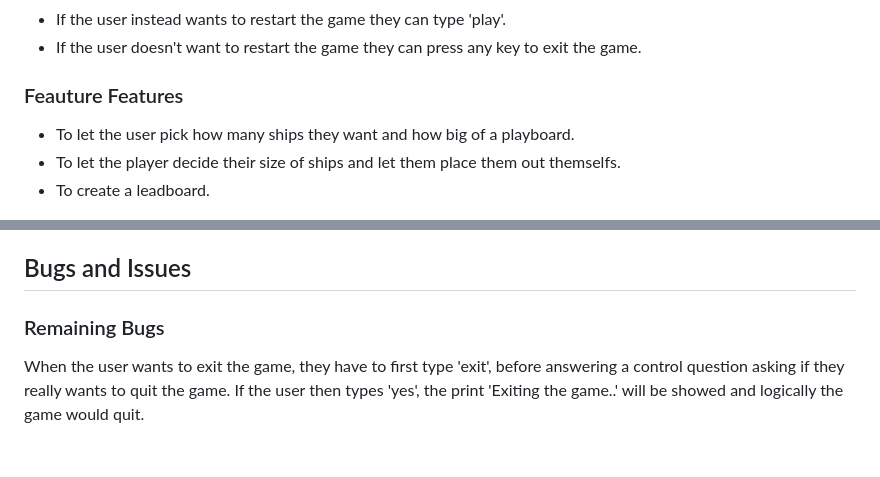
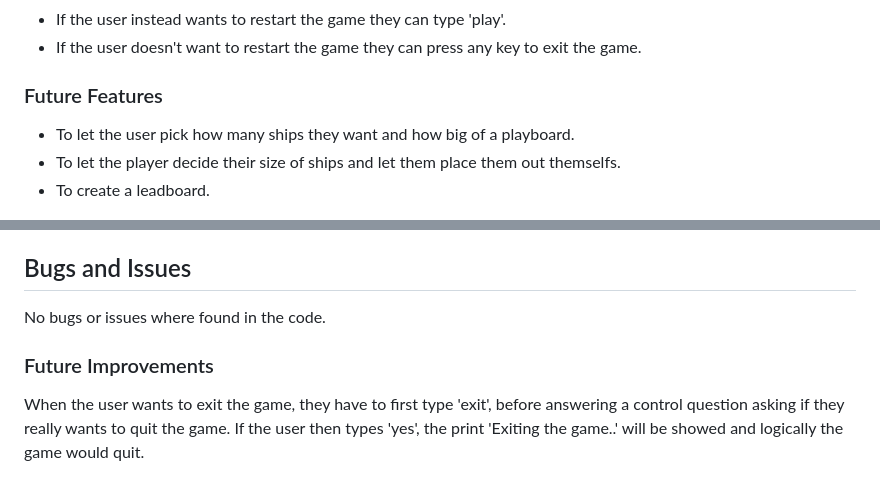
Before and after one commit to tildeholmqvist/battleshipgame, a Markdown page: README.md, 2 parts joined by grey strips. Rendered like a GitHub page; blank space fills up the shorter version.

Commit message:
Update README.md
did a spellcheck

```diff
--- a/README.md
+++ b/README.md
@@ -101,7 +101,7 @@ The flowchart was created before I started with the projects, so it might not be
 - If the user instead wants to restart the game they can type 'play'.
 - If the user doesn't want to restart the game they can press any key to exit the game.
 
-### Feauture Features
+### Future Features
 
 - To let the user pick how many ships they want and how big of a playboard.
 - To let the player decide their size of ships and let them place them out themselfs.
@@ -135,7 +135,9 @@ option to restart the game, that function is placed outside of the Board Class.
 
 ## Bugs and Issues
 
-### Remaining Bugs
+No bugs or issues where found in the code.
+
+### Future Improvements
 
 When the user wants to exit the game, they have to first type 'exit', before answering a control question asking if they really wants to quit the game. If the user then types 'yes', the print 'Exiting the game..' will be showed and logically the game would quit.
 
```
